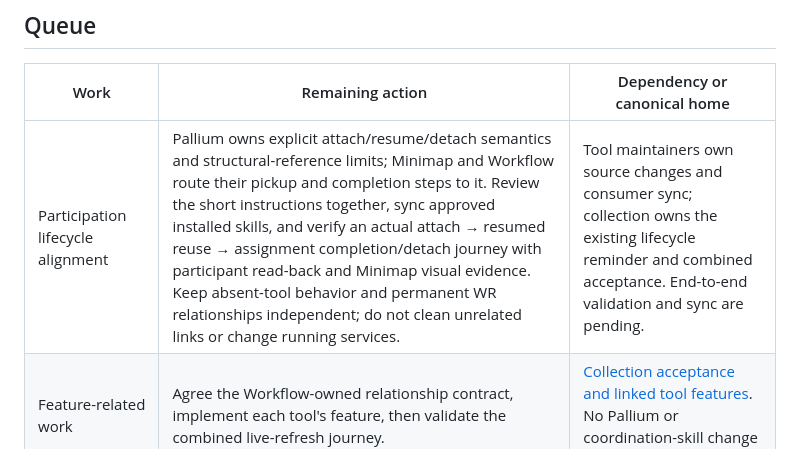
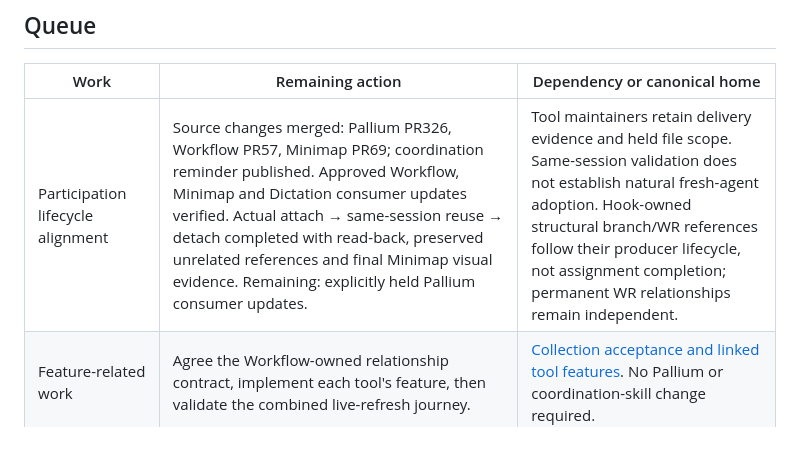
Before and after one commit to rore/rore-collection, a Markdown page: plans/coordination-queue.md, the part around the change. GitHub-like rendering.

Commit message:
Record participation lifecycle rollout outcome

```diff
--- a/plans/coordination-queue.md
+++ b/plans/coordination-queue.md
@@ -8,7 +8,7 @@ scheduler, task registry, ownership record, or availability signal.
 
 | Work | Remaining action | Dependency or canonical home |
 |---|---|---|
-| Participation lifecycle alignment | Pallium owns explicit attach/resume/detach semantics and structural-reference limits; Minimap and Workflow route their pickup and completion steps to it. Review the short instructions together, sync approved installed skills, and verify an actual attach → resumed reuse → assignment completion/detach journey with participant read-back and Minimap visual evidence. Keep absent-tool behavior and permanent WR relationships independent; do not clean unrelated links or change running services. | Tool maintainers own source changes and consumer sync; collection owns the existing lifecycle reminder and combined acceptance. End-to-end validation and sync are pending. |
+| Participation lifecycle alignment | Source changes merged: Pallium PR326, Workflow PR57, Minimap PR69; coordination reminder published. Approved Workflow, Minimap and Dictation consumer updates verified. Actual attach → same-session reuse → detach completed with read-back, preserved unrelated references and final Minimap visual evidence. Remaining: explicitly held Pallium consumer updates. | Tool maintainers retain delivery evidence and held file scope. Same-session validation does not establish natural fresh-agent adoption. Hook-owned structural branch/WR references follow their producer lifecycle, not assignment completion; permanent WR relationships remain independent. |
 | Feature-related work | Agree the Workflow-owned relationship contract, implement each tool's feature, then validate the combined live-refresh journey. | [Collection acceptance and linked tool features](feature-related-work.md). No Pallium or coordination-skill change required. |
 | Assigned-work instruction alignment | Align Minimap discovery and Minimap/Pallium participation for assigned investigation and testing, plus the collection lead's confirmation in existing updates. Review together, then refresh discovered consumer installations; reconcile actual product roadmaps only afterward. | Minimap and Pallium maintainers own their source changes and install inventories; collection owns the coordination wording. Consumer refresh waits for all source changes to be ready. |
 | Optional-tool combinations | Validate all eight Pallium/Minimap/Agent Workflow combinations in the [coordination recipe](feature-coordination-recipe.md), without making any tool mandatory. | Reconcile Pallium's [combined Work Record](https://github.com/rore/Pallium/blob/main/.agent-workflow/tasks/combined-ref-association-discovery.md) with Agent Workflow's shipped [resolver](https://github.com/rore/agent-workflow/pull/28), then settle the trusted exact-scope adapter. Pallium [Relay qualification](https://github.com/rore/Pallium/blob/main/roadmap/features/add-wake-first-relay-delivery.md) applies where wake is exercised. |
```
